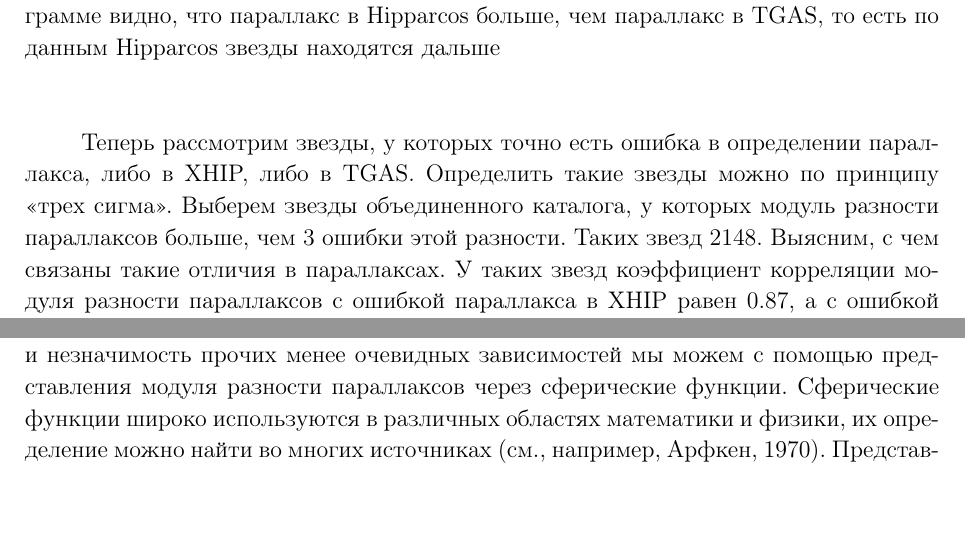
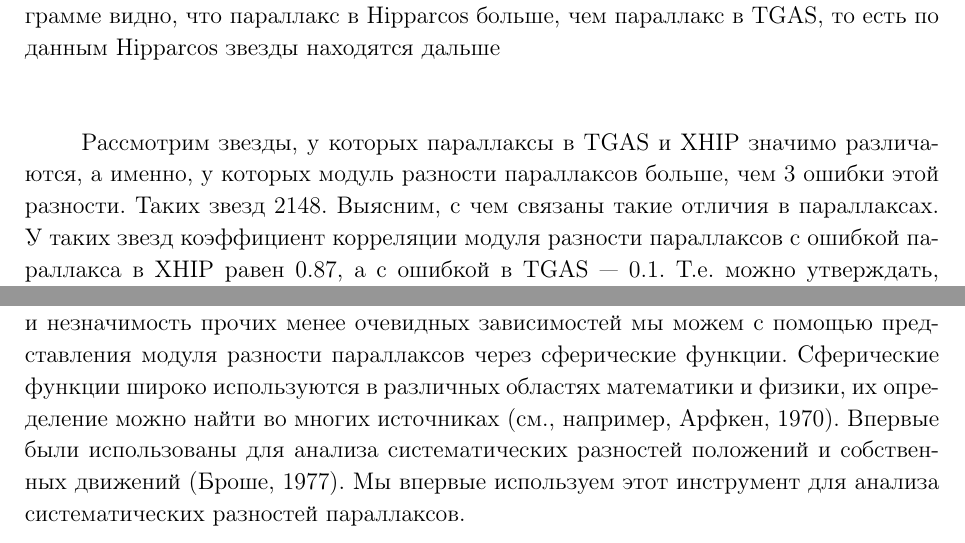
Before and after one commit to amosov-f/astroml, a LaTeX document (doc/articles/parallax-difference/parallax-difference.tex): two parts of page 3 of 8, joined at a grey line, cut so that both start at the same text. Compiled offline with pdfLaTeX; the source files are stored in an older character set and shown here as Unicode.

Commit message:
черновик статьи в tex-е 3

```diff
--- a/doc/articles/parallax-difference/parallax-difference.tex
+++ b/doc/articles/parallax-difference/parallax-difference.tex
@@ -182,8 +182,7 @@
 
 \section{Анализ больших выбросов}
 
-Теперь рассмотрим звезды, у которых точно есть ошибка в определении параллакса, либо в XHIP, либо в TGAS.
-Определить такие звезды можно по принципу <<трех сигма>>. Выберем звезды объединенного каталога,
+Рассмотрим звезды, у которых параллаксы в TGAS и XHIP значимо различаются, а именно,
 у которых модуль разности параллаксов больше, чем $3$ ошибки этой разности. Таких звезд $2148$.
 Выясним, с чем связаны такие отличия в параллаксах. У таких звезд коэффициент корреляции модуля разности параллаксов
 с ошибкой параллакса в XHIP равен $0.87$, а с ошибкой в TGAS --- $0.1$. Т.е. можно утверждать,
@@ -199,7 +198,10 @@
  Подтвердить статистическую значимость данной зависимости и незначимость прочих
 менее очевидных зависимостей мы можем с помощью представления модуля разности параллаксов через сферические функции.
 Сферические функции широко используются в различных областях математики и физики,
- их определение можно найти во многих источниках (см., например, Арфкен, 1970).
+ их определение можно найти во многих источниках (см., например, Арфкен, 1970).  Впервые были использованы для анализа систематических
+ разностей положений и собственных движений (Броше, 1977). Мы впервые используем этот инструмент для анализа систематических
+ разностей параллаксов.
+
 Представление модуля разницы параллаксов с помощью линейной комбинации сферических функций можно записать следующим образом.
 
 \begin{equation} \label{Px -SF}
```
Also changed, not shown: doc/articles/parallax-difference/parallax-difference.tex (8 more changed lines).
